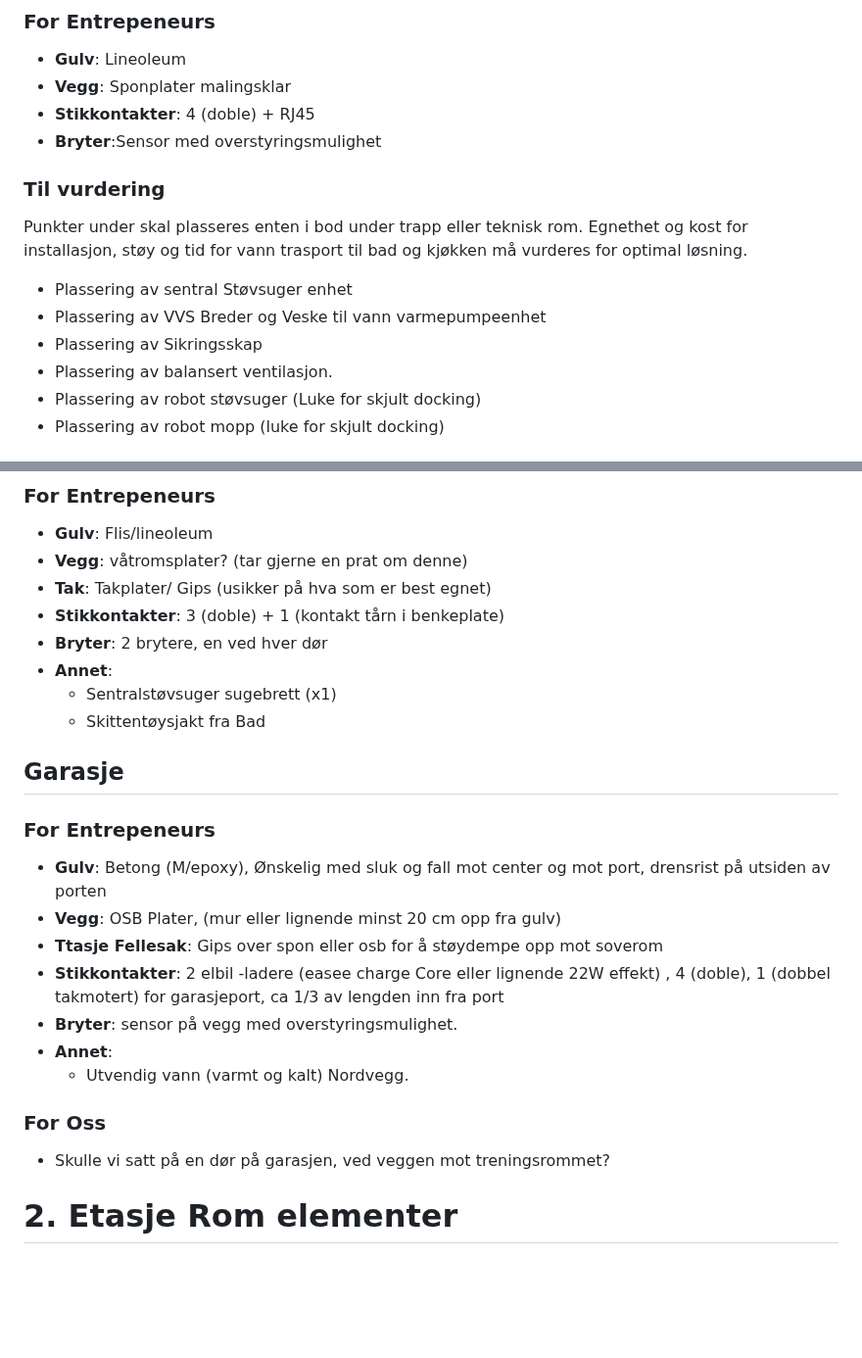
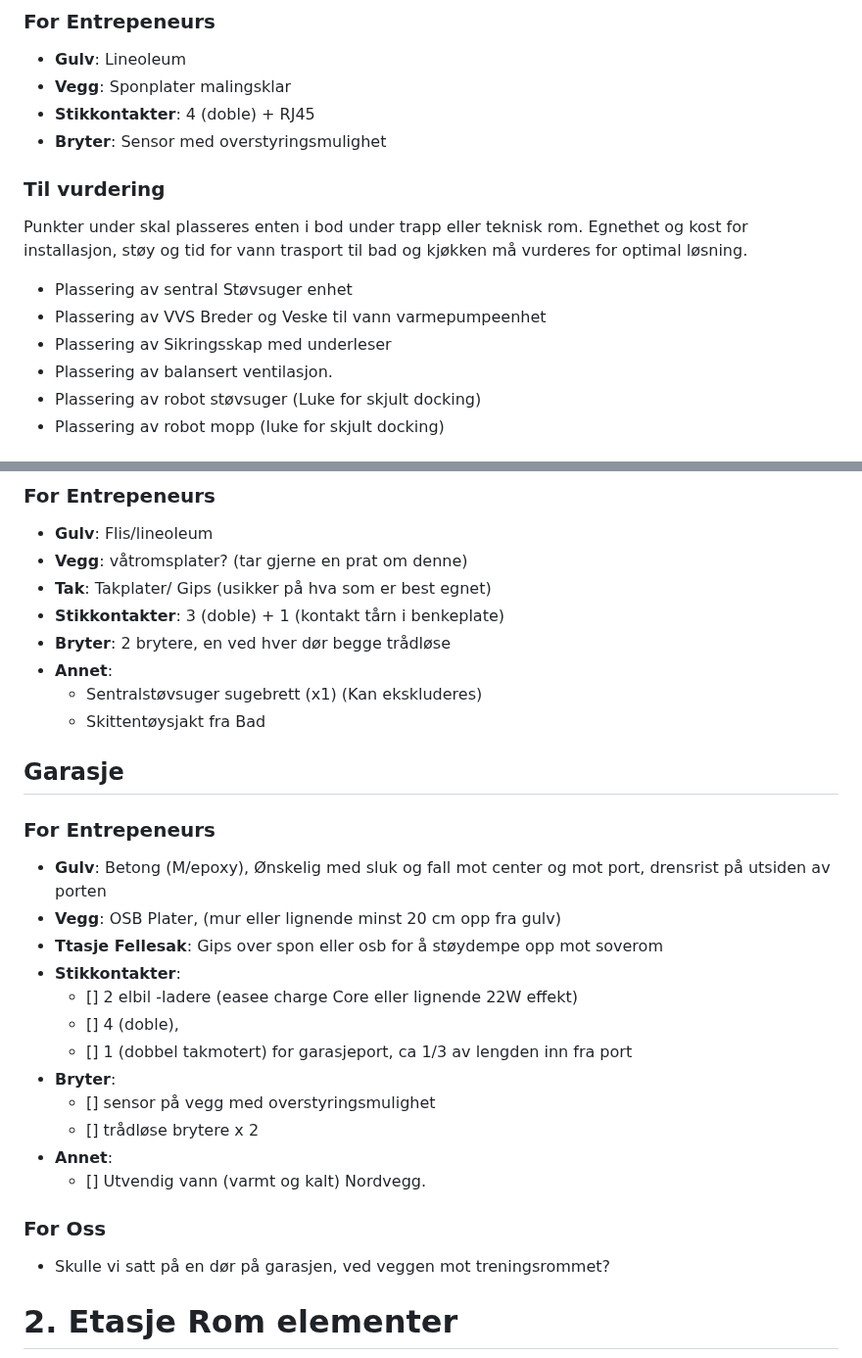
Before and after one commit to Killeck/killeck.github.io, a Markdown page: README.md, 2 parts joined by grey strips. Shown at 98% size. Rendered like a GitHub page; blank space fills up the shorter version.

Commit message:
Update README.md
updating 1.st floor

```diff
--- a/README.md
+++ b/README.md
@@ -102,12 +102,12 @@ Punkter under skal plasseres enten i teknisk rom eller i bod under trapp. Egneth
 - **Gulv**: Lineoleum
 - **Vegg**: Sponplater malingsklar
 - **Stikkontakter**: 4 (doble) + RJ45
-- **Bryter**:Sensor med overstyringsmulighet
+- **Bryter**: Sensor med overstyringsmulighet
 ### Til vurdering
 Punkter under skal plasseres enten i bod under trapp eller teknisk rom. Egnethet og kost for installasjon, støy og tid for vann trasport til bad og kjøkken må vurderes for optimal løsning.
 - Plassering av sentral Støvsuger enhet
 - Plassering av VVS Breder og Veske til vann varmepumpeenhet
-- Plassering av Sikringsskap
+- Plassering av Sikringsskap med underleser
 - Plassering av balansert ventilasjon.
 - Plassering av robot støvsuger (Luke for skjult docking)
 - Plassering av robot mopp  (luke for skjult docking)
@@ -160,21 +160,27 @@ Gulvmatter
 - **Vegg**: våtromsplater? (tar gjerne en prat om denne)
 - **Tak**: Takplater/ Gips (usikker på hva som er best egnet)
 - **Stikkontakter**: 3 (doble) + 1 (kontakt tårn i benkeplate)
-- **Bryter**: 2 brytere, en ved hver dør
+- **Bryter**: 2 brytere, en ved hver dør begge trådløse
 - **Annet**:
-	- Sentralstøvsuger sugebrett (x1)
+	- Sentralstøvsuger sugebrett (x1) (Kan ekskluderes)
 	- Skittentøysjakt fra Bad
 ## Garasje
 ### For Entrepeneurs
 - **Gulv**: Betong (M/epoxy), Ønskelig med sluk og fall mot center og mot port, drensrist på utsiden av porten
 - **Vegg**: OSB Plater, (mur eller lignende minst 20 cm opp fra gulv)
 - **Ttasje Fellesak**: Gips over spon eller osb for å støydempe opp mot soverom
-- **Stikkontakter**: 2 elbil -ladere (easee charge Core eller lignende 22W effekt) , 4 (doble), 1 (dobbel takmotert) for garasjeport, ca 1/3 av lengden inn fra port
-- **Bryter**: sensor på vegg med overstyringsmulighet.
+- **Stikkontakter**:
+	- [] 2 elbil -ladere (easee charge Core eller lignende 22W effekt)
+	- [] 4 (doble),
+	- [] 1 (dobbel takmotert) for garasjeport, ca 1/3 av lengden inn fra port
+- **Bryter**:
+	- [] sensor på vegg med overstyringsmulighet
+	- [] trådløse brytere x 2
 - **Annet**:
-	- Utvendig vann (varmt og kalt) Nordvegg.
+	- [] Utvendig vann (varmt og kalt) Nordvegg.
 ### For Oss
 - Skulle vi satt på en dør på garasjen, ved veggen mot treningsrommet?
+
 
 # 2. Etasje Rom elementer
 ![2etg plantegning](https://github.com/Killeck/killeck.github.io/blob/main/images/HE/17thApril_wallextensionzoom.jpg?raw=true)
```
